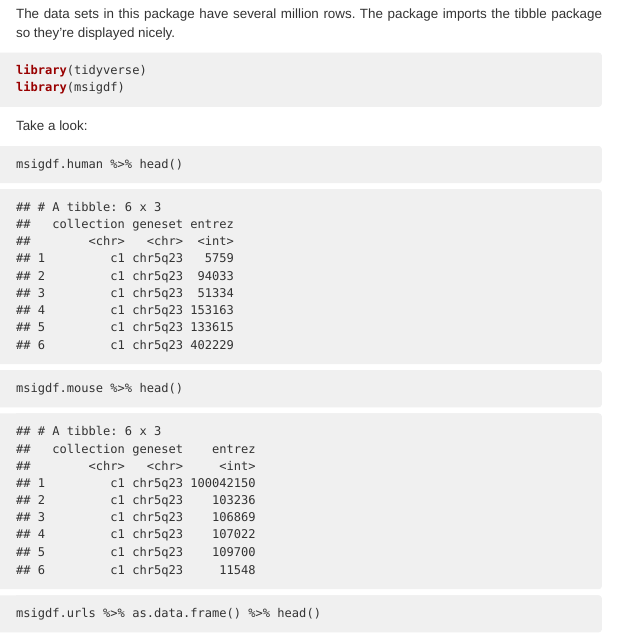
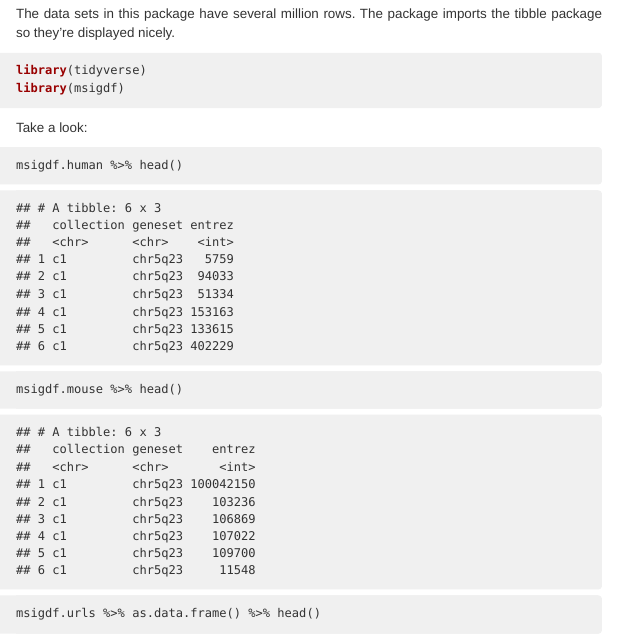
Before and after one commit to stephenturner/msigdf, an R Markdown document (vignettes/msigdf.Rmd): the page in a window 1100 px wide, from 1260 px down before the commit and from 1300 px down after it, so that both start at the same text. The pictures show the output file vignettes/msigdf.html that the author committed with the source, opened offline.

Commit message:
change to html_document from html_document2 to fix #3 thanks @frymor

```diff
--- a/vignettes/msigdf.Rmd
+++ b/vignettes/msigdf.Rmd
@@ -6,7 +6,7 @@ author:
   email: vustephen@gmail.com
 package: msigdf
 output:
-  BiocStyle::html_document2
+  BiocStyle::html_document
 abstract: |
   This data package contains the Molecular Signature Database (MSigDB) for both human and predicted mouse orthologs in separate data frames (tibbles).
   Each data frame (`msigdf.human` and `msigdf.mouse`) contain three columns: the collection (Hallmark, or c1-c7), the gene set, and Entrez IDs
```
Also changed, not shown: vignettes/msigdf.html, 1 other file.
